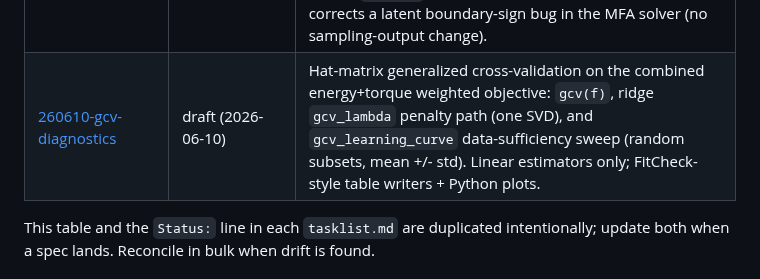
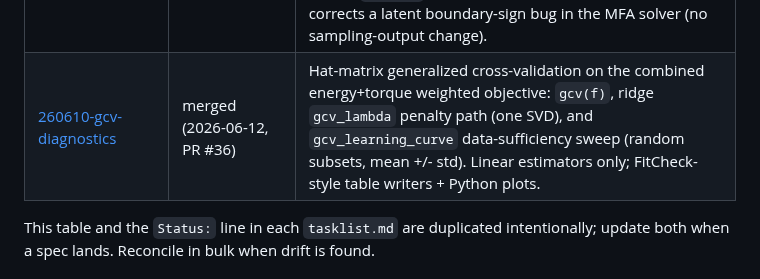
Before and after one commit to Tomonori-Tanaka/Magesty.jl, a Markdown page: docs/specs/README.md, the part around the change. Rendered like a GitHub page.

Commit message:
docs(specs): mark gcv-diagnostics spec merged
Update the status table row in docs/specs/README.md and the Status:
line in the tasklist to reflect the merge of PR #36 on 2026-06-12.
Check the two remaining exit-checklist items and append the
implementation commit hashes (4f1adaa, d4fbe79, merge b0be612).

```diff
--- a/docs/specs/README.md
+++ b/docs/specs/README.md
@@ -36,7 +36,7 @@ in the "Managing development units" section of
 | [260529-sce-sunny-export](260529-sce-sunny-export/) | merged (2026-05-29, PR #31, #32) | `sce_to_sunny` exporter: emit a runnable Sunny.jl LSWT script from a fitted `SCEModel` (bilinear pairs + single-ion anisotropy; round-trip energy gate; primitive-cell unfolding incl. multiplicity>1). |
 | [260601-src-refactor](260601-src-refactor/) | merged (2026-06-01, PR #33) | Architecture + hot-path cleanup from an `src/` review panel: encapsulate the angular-momentum coupling cache (M1) and cut SALC / SH-cache allocations incl. a combined SH value+gradient entry point (M2, ~2.4× torque SH fill). Fitting energy/torque kernel dedup (M3) deferred — the shared skeleton does not cleanly exist. Behavior-preserving (bit-identical). |
 | [260605-mfa-sampling-cli](260605-mfa-sampling-cli/) | merged (2026-06-06, PR #34) | Promote `tools/sampling_mfa.jl` to `sample_mfa_incar` + the `magesty vasp mfa` CLI. Code-agnostic MFA sampler (`MfaSampling`) with a hand-rolled exact p=3 von Mises-Fisher draw (drops `Distributions`; adds only `Roots`) and a VASP `IncarIO` adapter. Sweep specified by point count; corrects a latent boundary-sign bug in the MFA solver (no sampling-output change). |
-| [260610-gcv-diagnostics](260610-gcv-diagnostics/) | draft (2026-06-10) | Hat-matrix generalized cross-validation on the combined energy+torque weighted objective: `gcv(f)`, ridge `gcv_lambda` penalty path (one SVD), and `gcv_learning_curve` data-sufficiency sweep (random subsets, mean +/- std). Linear estimators only; FitCheck-style table writers + Python plots. |
+| [260610-gcv-diagnostics](260610-gcv-diagnostics/) | merged (2026-06-12, PR #36) | Hat-matrix generalized cross-validation on the combined energy+torque weighted objective: `gcv(f)`, ridge `gcv_lambda` penalty path (one SVD), and `gcv_learning_curve` data-sufficiency sweep (random subsets, mean +/- std). Linear estimators only; FitCheck-style table writers + Python plots. |
 
 This table and the `Status:` line in each `tasklist.md` are duplicated
 intentionally; update both when a spec lands. Reconcile in bulk when
```
Also changed, not shown: 1 other file.
